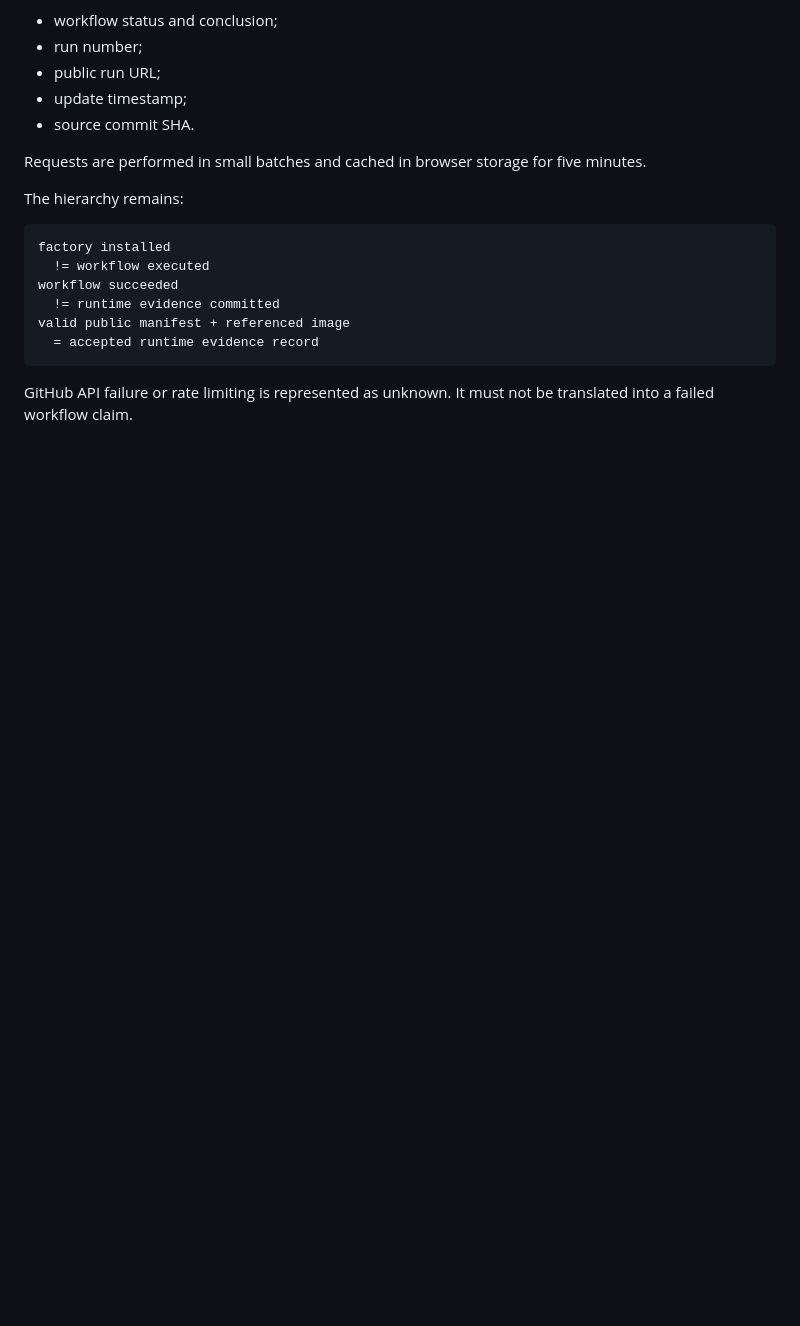
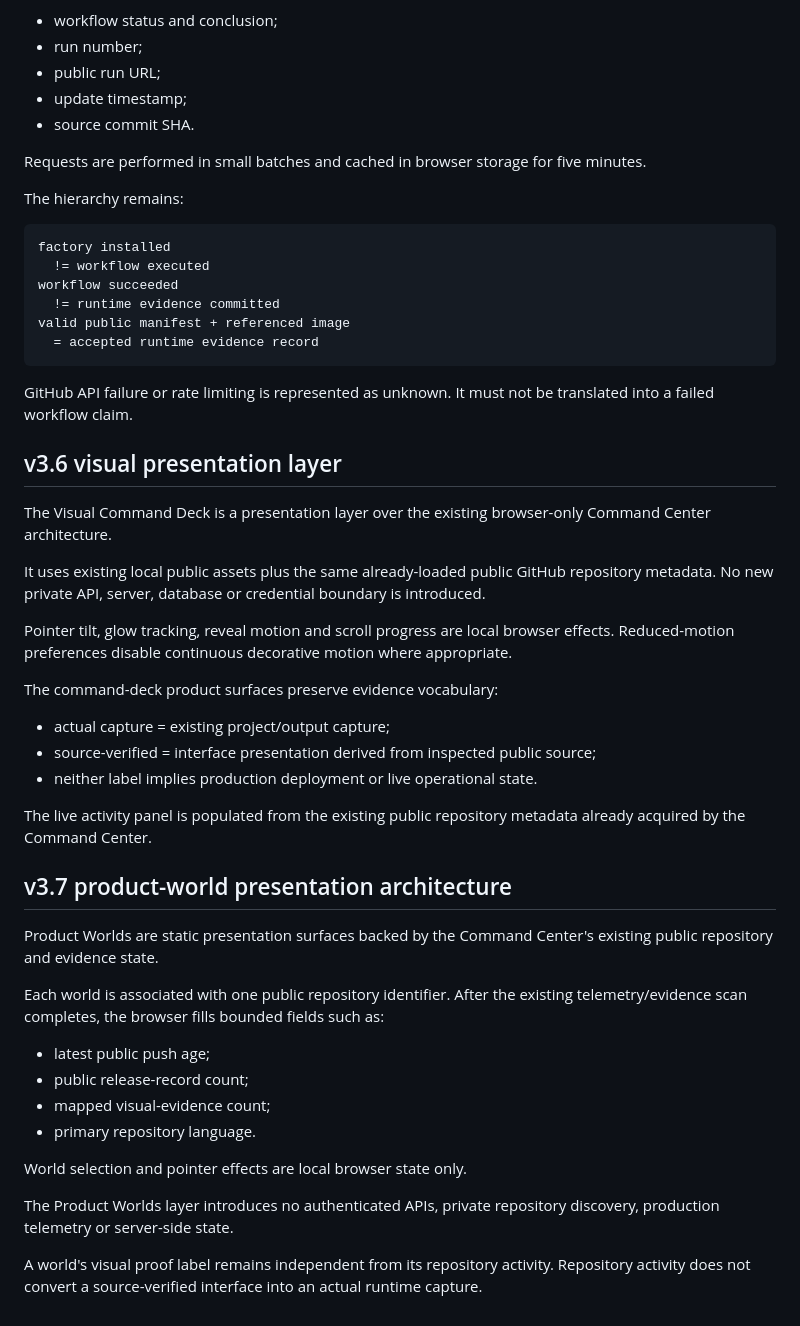
Before and after one commit to DPN-Technology/DPN-Technology.github.io, a Markdown page: ARCHITECTURE.md, the part around the change. Rendered like a GitHub page; blank space fills up the shorter version.

Commit message:
sync: publish v3.7 documentation ARCHITECTURE.md

````diff
--- a/ARCHITECTURE.md
+++ b/ARCHITECTURE.md
@@ -496,3 +496,38 @@ valid public manifest + referenced image
 ```
 
 GitHub API failure or rate limiting is represented as unknown. It must not be translated into a failed workflow claim.
+
+
+## v3.6 visual presentation layer
+
+The Visual Command Deck is a presentation layer over the existing browser-only Command Center architecture.
+
+It uses existing local public assets plus the same already-loaded public GitHub repository metadata. No new private API, server, database or credential boundary is introduced.
+
+Pointer tilt, glow tracking, reveal motion and scroll progress are local browser effects. Reduced-motion preferences disable continuous decorative motion where appropriate.
+
+The command-deck product surfaces preserve evidence vocabulary:
+
+- actual capture = existing project/output capture;
+- source-verified = interface presentation derived from inspected public source;
+- neither label implies production deployment or live operational state.
+
+The live activity panel is populated from the existing public repository metadata already acquired by the Command Center.
+
+
+## v3.7 product-world presentation architecture
+
+Product Worlds are static presentation surfaces backed by the Command Center's existing public repository and evidence state.
+
+Each world is associated with one public repository identifier. After the existing telemetry/evidence scan completes, the browser fills bounded fields such as:
+
+- latest public push age;
+- public release-record count;
+- mapped visual-evidence count;
+- primary repository language.
+
+World selection and pointer effects are local browser state only.
+
+The Product Worlds layer introduces no authenticated APIs, private repository discovery, production telemetry or server-side state.
+
+A world's visual proof label remains independent from its repository activity. Repository activity does not convert a source-verified interface into an actual runtime capture.
````
